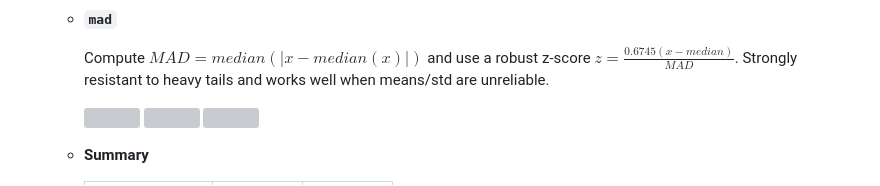
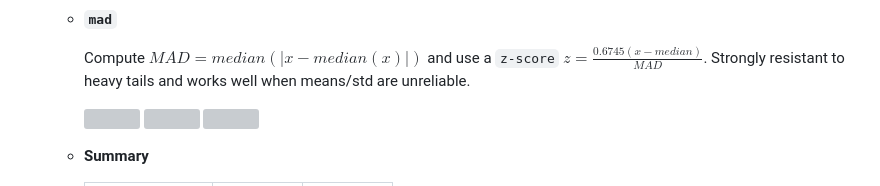
Before and after one commit to tartem26/FinGrowth, a Markdown page: README.md, the part around one of its changes. Drawn GitHub-style; grey boxes are pictures that could not be loaded.

```diff
--- a/README.md
+++ b/README.md
@@ -335,7 +335,7 @@ This project trains a supervised model to predict a person's financial group (`C
 
     * **`mad`**
 
-        Compute $MAD = median(|x - median(x)|)$ and use a robust z-score $z = \frac{0.6745(x - median)}{MAD}$. Strongly resistant to heavy tails and works well when means/std are unreliable.
+        Compute $MAD = median(|x - median(x)|)$ and use a `z-score` $z = \frac{0.6745(x - median)}{MAD}$. Strongly resistant to heavy tails and works well when means/std are unreliable.
         <p>
             <img src="./Data%20Visualizations/Outlier%20Method%20(mad_1).png" height="100%" width="33%" />
             <img src="./Data%20Visualizations/Outlier%20Method%20(mad_2).png" height="100%" width="30%" />
```
Also changed, not shown: other parts of README.md (+1 -1 lines).
